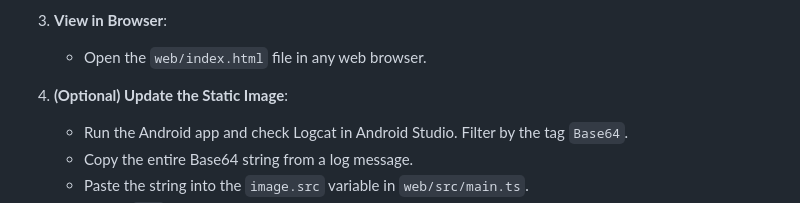
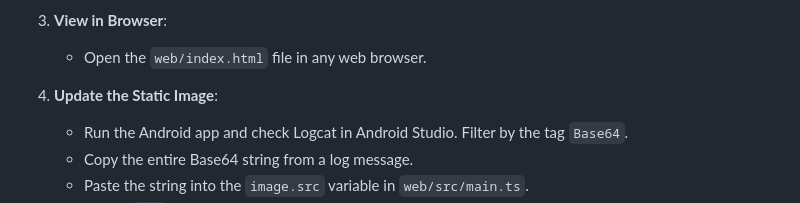
Before and after one commit to vuraKarthik/Real-Time-EdgeDetector-Viewer, a Markdown page: README.md, the part around the change. Drawn GitHub-style.

```diff
--- a/README.md
+++ b/README.md
@@ -93,7 +93,7 @@ The project is split into two main components: the Android app and the web viewe
 3.  **View in Browser**:
     - Open the `web/index.html` file in any web browser.
 
-4.  **(Optional) Update the Static Image**:
+4.  **Update the Static Image**:
     - Run the Android app and check Logcat in Android Studio. Filter by the tag `Base64`.
     - Copy the entire Base64 string from a log message.
     - Paste the string into the `image.src` variable in `web/src/main.ts`.
```
